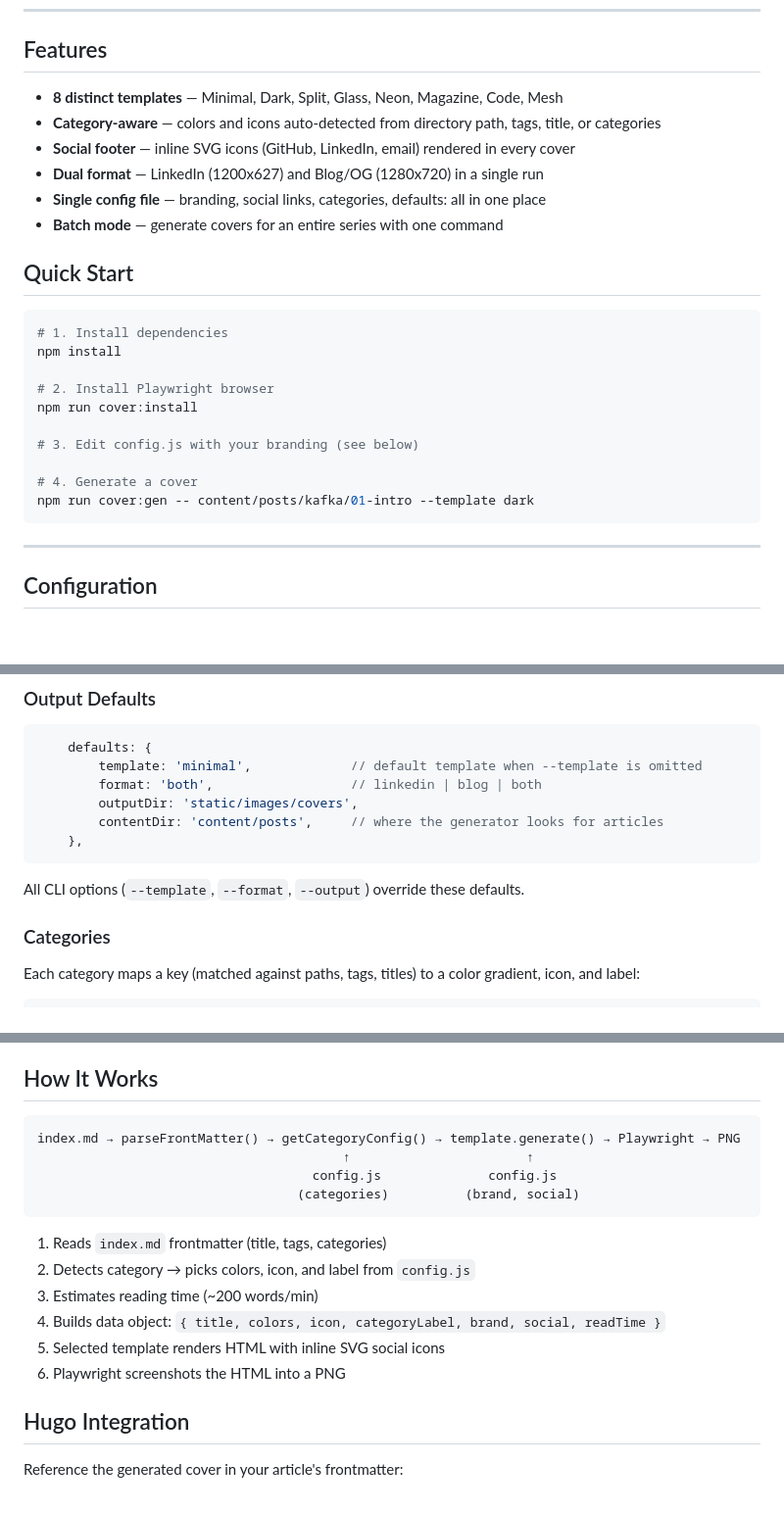
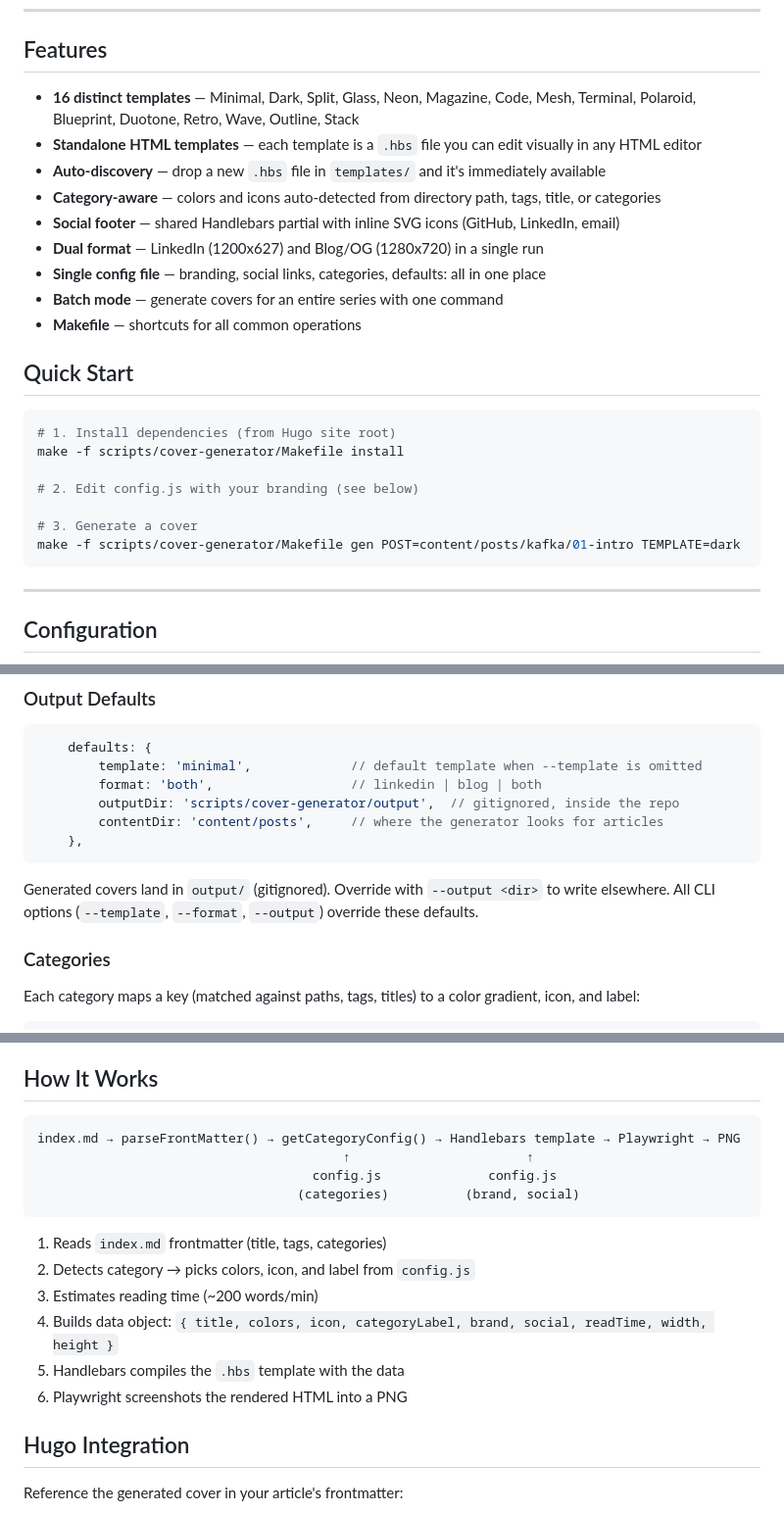
Before and after one commit to monte97/cover-generator, a Markdown page: README.md, 3 parts joined by grey strips. Shown at 98% size. Rendered like a GitHub page; blank space fills up the shorter version.

````diff
--- a/README.md
+++ b/README.md
@@ -8,26 +8,26 @@ Built with [Playwright](https://playwright.dev/) + Chromium. Zero external image
 
 ## Features
 
-- **8 distinct templates** — Minimal, Dark, Split, Glass, Neon, Magazine, Code, Mesh
+- **16 distinct templates** — Minimal, Dark, Split, Glass, Neon, Magazine, Code, Mesh, Terminal, Polaroid, Blueprint, Duotone, Retro, Wave, Outline, Stack
+- **Standalone HTML templates** — each template is a `.hbs` file you can edit visually in any HTML editor
+- **Auto-discovery** — drop a new `.hbs` file in `templates/` and it's immediately available
 - **Category-aware** — colors and icons auto-detected from directory path, tags, title, or categories
-- **Social footer** — inline SVG icons (GitHub, LinkedIn, email) rendered in every cover
+- **Social footer** — shared Handlebars partial with inline SVG icons (GitHub, LinkedIn, email)
 - **Dual format** — LinkedIn (1200x627) and Blog/OG (1280x720) in a single run
 - **Single config file** — branding, social links, categories, defaults: all in one place
 - **Batch mode** — generate covers for an entire series with one command
+- **Makefile** — shortcuts for all common operations
 
 ## Quick Start
 
 ```bash
-# 1. Install dependencies
-npm install
+# 1. Install dependencies (from Hugo site root)
+make -f scripts/cover-generator/Makefile install
 
-# 2. Install Playwright browser
-npm run cover:install
+# 2. Edit config.js with your branding (see below)
 
-# 3. Edit config.js with your branding (see below)
-
-# 4. Generate a cover
-npm run cover:gen -- content/posts/kafka/01-intro --template dark
+# 3. Generate a cover
+make -f scripts/cover-generator/Makefile gen POST=content/posts/kafka/01-intro TEMPLATE=dark
 ```
 
 ---
@@ -65,12 +65,12 @@ Each non-null entry renders an inline SVG icon + text in the cover footer. To di
     defaults: {
         template: 'minimal',             // default template when --template is omitted
         format: 'both',                  // linkedin | blog | both
-        outputDir: 'static/images/covers',
+        outputDir: 'scripts/cover-generator/output',  // gitignored, inside the repo
         contentDir: 'content/posts',     // where the generator looks for articles
     },
 ```
 
-All CLI options (`--template`, `--format`, `--output`) override these defaults.
+Generated covers land in `output/` (gitignored). Override with `--output <dir>` to write elsewhere. All CLI options (`--template`, `--format`, `--output`) override these defaults.
 
 ### Categories
 
@@ -233,7 +269,7 @@ All lookups are case-insensitive. Matching is done against keys in `config.categ
 ## How It Works
 
 ```text
-index.md → parseFrontMatter() → getCategoryConfig() → template.generate() → Playwright → PNG
+index.md → parseFrontMatter() → getCategoryConfig() → Handlebars template → Playwright → PNG
                                         ↑                       ↑
                                     config.js              config.js
                                   (categories)          (brand, social)
@@ -242,9 +278,9 @@ index.md → parseFrontMatter() → getCategoryConfig() → template.generate()
 1. Reads `index.md` frontmatter (title, tags, categories)
 2. Detects category → picks colors, icon, and label from `config.js`
 3. Estimates reading time (~200 words/min)
-4. Builds data object: `{ title, colors, icon, categoryLabel, brand, social, readTime }`
-5. Selected template renders HTML with inline SVG social icons
-6. Playwright screenshots the HTML into a PNG
+4. Builds data object: `{ title, colors, icon, categoryLabel, brand, social, readTime, width, height }`
+5. Handlebars compiles the `.hbs` template with the data
+6. Playwright screenshots the rendered HTML into a PNG
 
 ## Hugo Integration
 
````
Also changed, not shown: other parts of README.md (+86 -54 lines).
